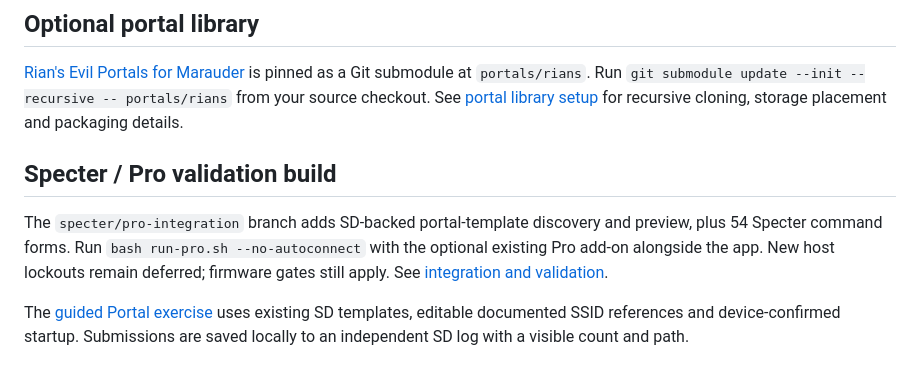
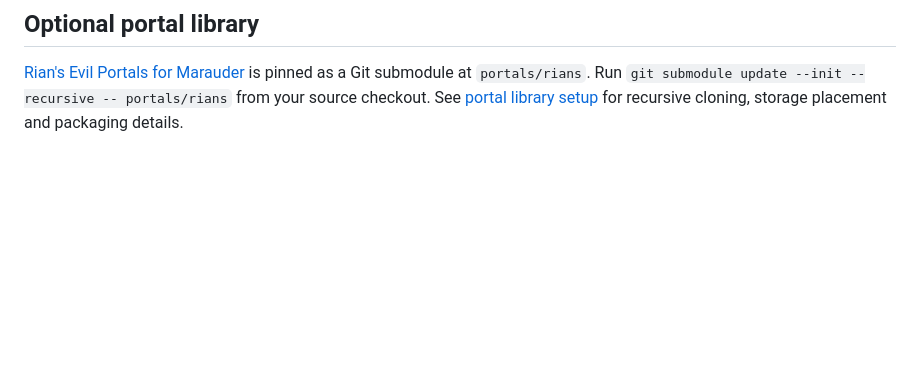
Before and after one commit to Anon0ne/marauder-v8-gui, a Markdown page: README.md, the part around one of its changes. GitHub-like rendering; blank space fills up the shorter version.

```diff
--- a/README.md
+++ b/README.md
@@ -85,14 +120,3 @@ See [GPS and wardrive troubleshooting](docs/GPS_AND_WARDRIVE.md). GPS works on t
 ## Optional portal library
 
 [Rian's Evil Portals for Marauder](https://github.com/rianhanft/Rians_Evil_Portals_For_Marauder) is pinned as a Git submodule at `portals/rians`. Run `git submodule update --init --recursive -- portals/rians` from your source checkout. See [portal library setup](docs/PORTAL_LIBRARY.md) for recursive cloning, storage placement and packaging details.
-
-## Specter / Pro validation build
-
-The `specter/pro-integration` branch adds SD-backed portal-template discovery and
-preview, plus 54 Specter command forms. Run `bash run-pro.sh --no-autoconnect`
-with the optional existing Pro add-on alongside the app. New host lockouts remain
-deferred; firmware gates still apply. See [integration and validation](docs/SPECTER_PRO_INTEGRATION.md).
-
-The [guided Portal exercise](docs/PORTAL_EXERCISE.md) uses existing SD templates,
-editable documented SSID references and device-confirmed startup. Submissions
-are saved locally to an independent SD log with a visible count and path.
```
Also changed, not shown: other parts of README.md (+36 -1 lines).
